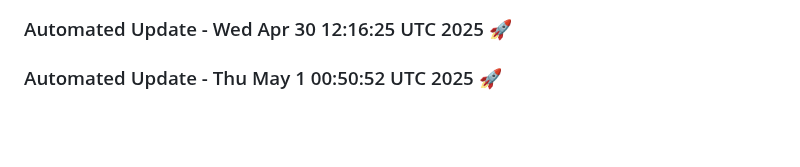
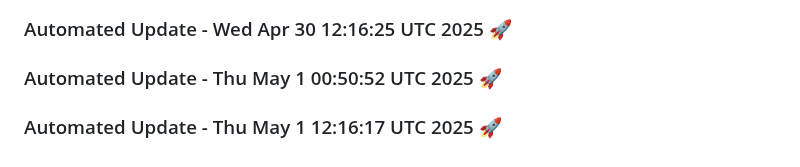
Before and after one commit to tanishq20011430/chat_bot, a Markdown page: README.md, the part around the change. Drawn GitHub-style; blank space fills up the shorter version.

Commit message:
Automated daily update: Thu May  1 12:16:17 UTC 2025

```diff
--- a/README.md
+++ b/README.md
@@ -608,3 +608,6 @@ This project is licensed under the MIT License. See the [LICENSE](LICENSE) file
 
 
 ### Automated Update - Thu May  1 00:50:52 UTC 2025 🚀
+
+
+### Automated Update - Thu May  1 12:16:17 UTC 2025 🚀
```
